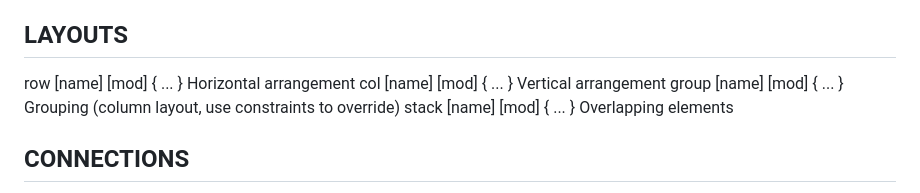
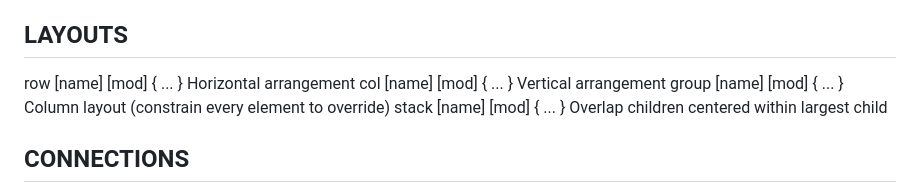
Before and after one commit to kervel/agent-illustrator, a Markdown page: docs/grammar.md, the part around the change. GitHub-like rendering.

```diff
--- a/docs/grammar.md
+++ b/docs/grammar.md
@@ -28,8 +28,8 @@ LAYOUTS
 -------
 row [name] [mod] { ... }     Horizontal arrangement
 col [name] [mod] { ... }     Vertical arrangement
-group [name] [mod] { ... }   Grouping (column layout, use constraints to override)
-stack [name] [mod] { ... }   Overlapping elements
+group [name] [mod] { ... }   Column layout (constrain every element to override)
+stack [name] [mod] { ... }   Overlap children centered within largest child
 
 CONNECTIONS
 -----------
```
Also changed, not shown: docs/examples.md (+3 -3 lines), docs/skill.md (+2 -2 lines).
